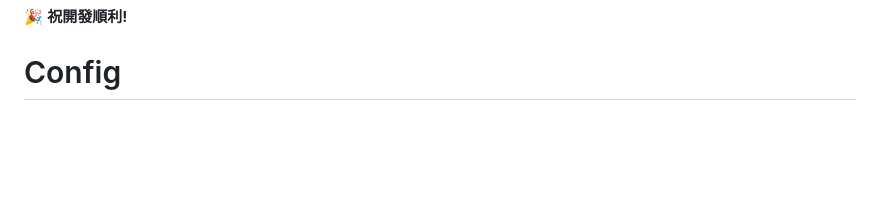
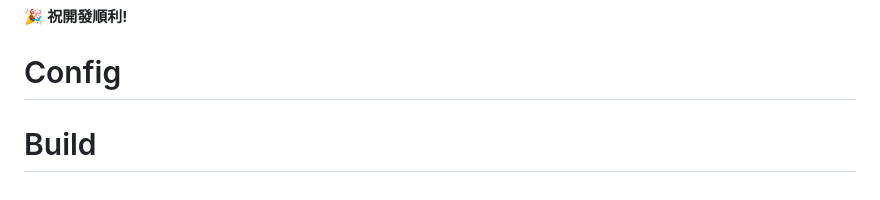
Before and after one commit to memory9802/AI-project, a Markdown page: README.md, the part around the change. Rendered like a GitHub page; blank space fills up the shorter version.

Commit message:
build: 優化建構配置

```diff
--- a/README.md
+++ b/README.md
@@ -574,3 +574,5 @@ docker exec -i outfit-mysql mysql -uroot -prootpassword outfit_db < init/outfit_
 
 🎉 **祝開發順利!**
 # Config
+
+# Build
```
